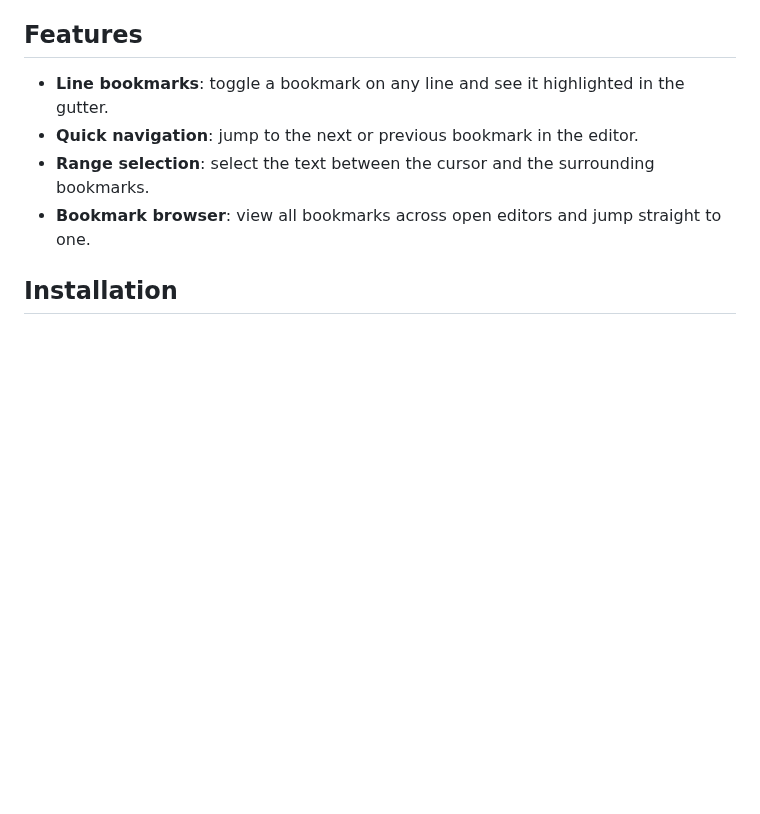
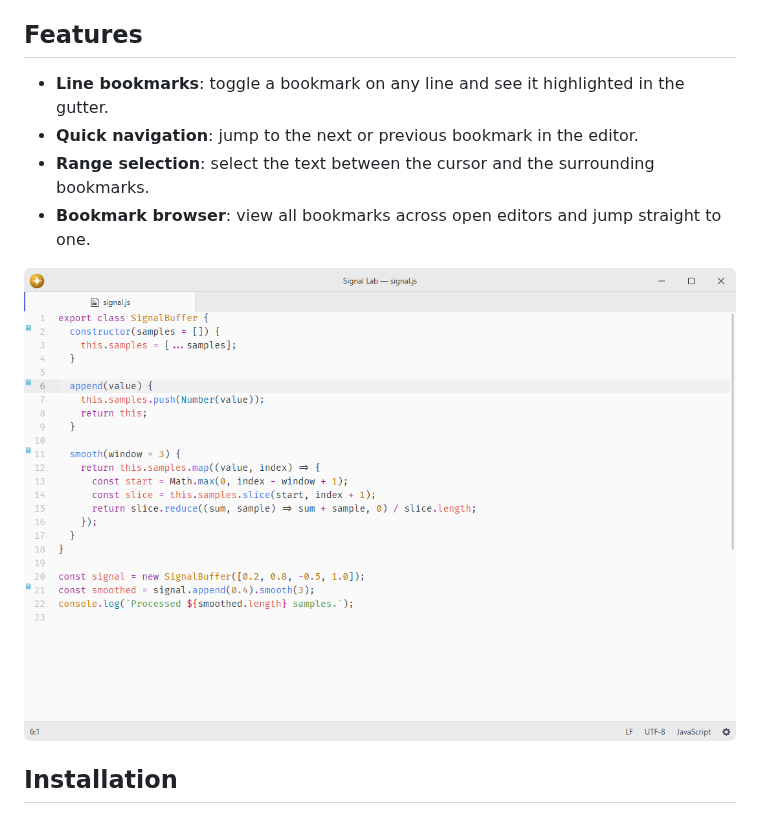
Before and after one commit to lumine-code/bookmarks, a Markdown page: README.md, the part around the change. Drawn GitHub-style; pictures changed too: .github/demo.png (added); blank space fills up the shorter version.

Commit message:
Add screenshots beneath the feature list

```diff
--- a/README.md
+++ b/README.md
@@ -10,6 +10,8 @@ Fork of [pulsar-edit/pulsar](https://github.com/pulsar-edit/pulsar) (`packages/b
 - **Quick navigation**: jump to the next or previous bookmark in the editor.
 - **Range selection**: select the text between the cursor and the surrounding bookmarks.
 - **Bookmark browser**: view all bookmarks across open editors and jump straight to one.
+
+![Bookmark important lines while navigating a source file.](.github/demo.png)
 
 ## Installation
 
```
Also changed, not shown: 1 other file.
